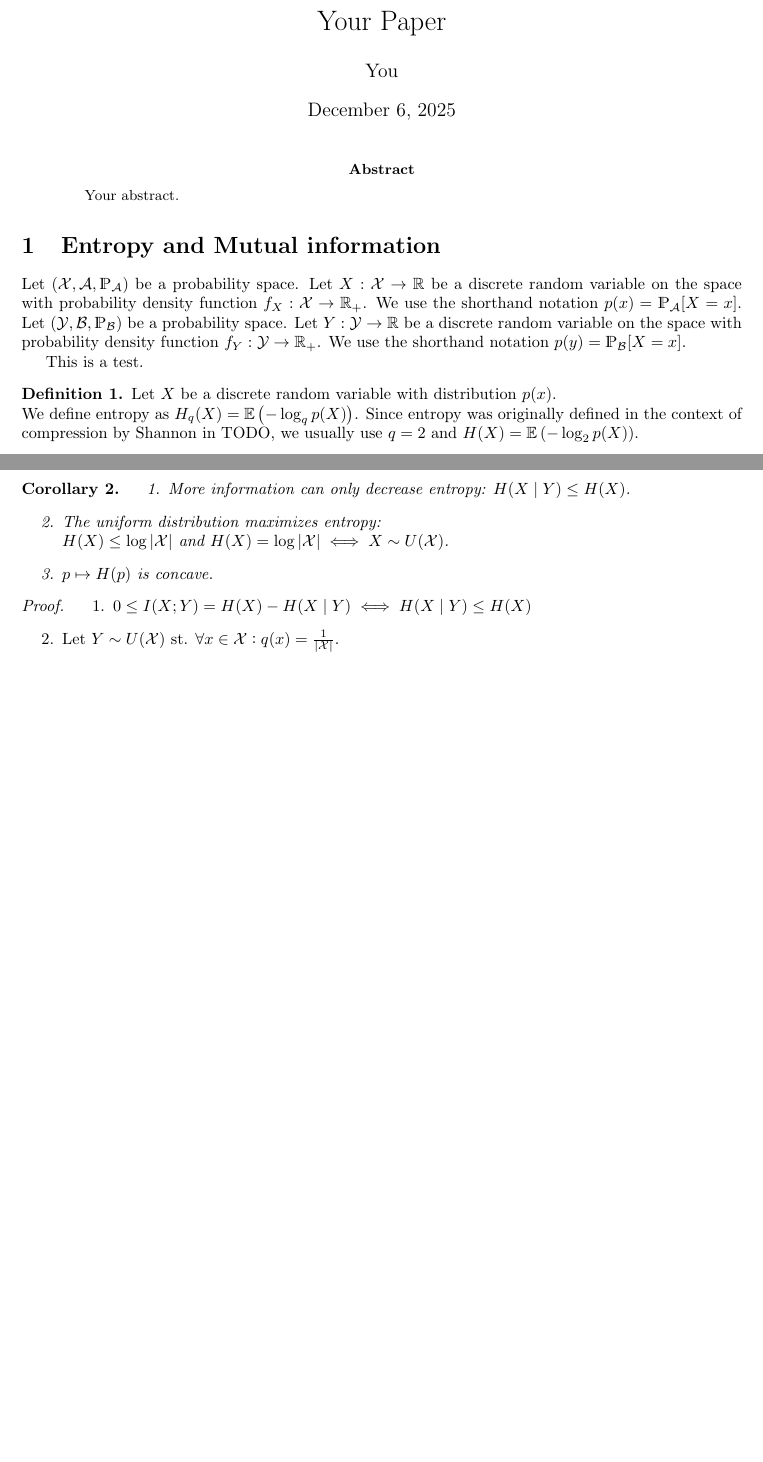
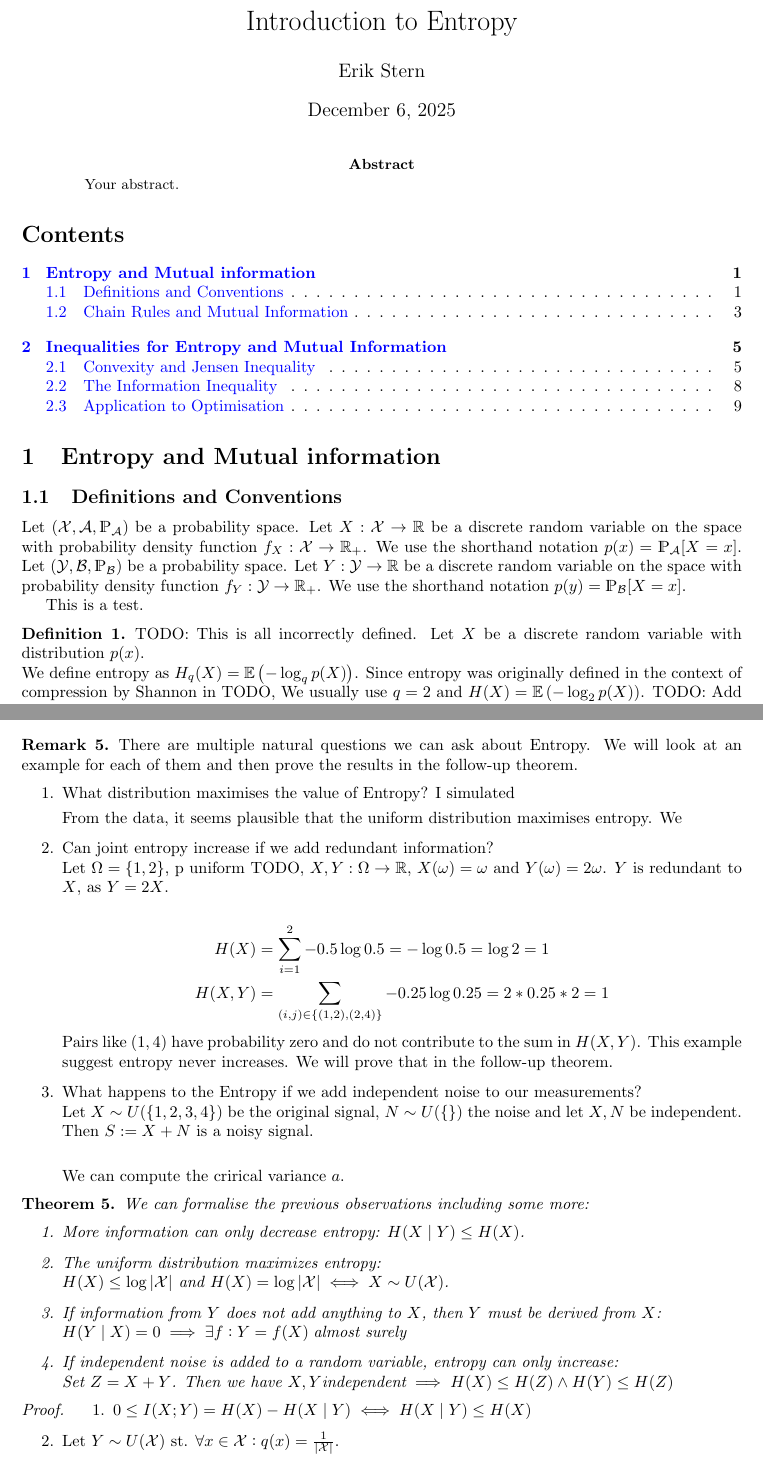
Before and after one commit to theblobinthesky/Stochastic-Processes-Seminar, a LaTeX paper (writeup/root_document.tex): two parts of pages 1 and 6 of 7 before the commit and two parts of pages 1 and 6 of 9 after it, joined at a grey line, cut at the place of the change, the shorter picture padded with empty space. The pictures show the PDF file output/root_document.pdf that the author committed with the source.

Commit message:
Working towards completion of the writeup.

```diff
--- a/writeup/root_document.tex
+++ b/writeup/root_document.tex
@@ -13,10 +13,10 @@
 \usepackage{amsfonts}
 \usepackage{graphicx}
 \usepackage[colorlinks=true, allcolors=blue]{hyperref}
-\usepackage{dsfont, mathtools, amsthm}
+\usepackage{dsfont, mathtools, amsthm, diagbox}
 
-\title{Your Paper}
-\author{You}
+\title{Introduction to Entropy}
+\author{Erik Stern}
 
 \newcommand{\defeq}{\vcentcolon=}
 \newcommand{\eqdef}{=\vcentcolon}
@@ -38,7 +38,10 @@
 Your abstract.
 \end{abstract}
 
+\tableofcontents
+
 \section{Entropy and Mutual information}
+\subsection{Definitions and Conventions}
 
 Let $(\mathcal{X}, \mathcal{A}, \mathds{P_\mathcal{A}})$ be a probability space.
 Let $X: \mathcal{X} \rightarrow \mathbb{R}$ be a discrete random variable on the space with probability density function $f_X: \mathcal{X} \rightarrow \mathbb{R}_+$. We use the shorthand notation $p(x) = \mathds{P_\mathcal{A}}[X = x]$. Let $(\mathcal{Y}, \mathcal{B}, \mathds{P_\mathcal{B}})$ be a probability space.
@@ -47,10 +50,12 @@ Let $Y: \mathcal{Y} \rightarrow \mathbb{R}$ be a discrete random variable on the
 This is a test.
 
 \begin{definition}
+    TODO: This is all incorrectly defined.
     Let $X$ be a discrete random variable with distribution $p(x)$. \\
     We define entropy as $H_q(X) = \mathbb{E}\paren{-\log_q p(X)}$.
     Since entropy was originally defined in the context of compression by Shannon in TODO,
-    we usually use $q = 2$ and $H(X) = \mathbb{E}\paren{-\log_2 p(X)}$.
+    We usually use $q = 2$ and $H(X) = \mathbb{E}\paren{-\log_2 p(X)}$.
+    TODO: Add $log = log_2$ convention.
 \end{definition}
 
 \begin{theorem}
@@ -74,7 +78,8 @@ Properties of Entropy:
         \text{Conditional Entropy:} & \quad H(X \mid Y) = -\mathbb{E}\paren{\log p(X \mid Y)} \\
         \text{Joint Entropy:}       & \quad H(X, Y) = -\mathbb{E}\paren{\log p(X, Y)} \\
         \text{Relative Entropy:}    & \quad D(p(x) \| q(x)) = \mathbb{E}_p\paren{\log \frac{p(X)}{q(X)}} \text{with the conventions} ... \\
-        \text{Mutual information:}  & \quad I(X; Y) \defeq D(p(x, y) \| p(x)p(y))
+        \text{Mutual information:}  & \quad I(X; Y) \defeq D(p(x, y) \| p(x)p(y)) \\
+        \text{Conditional Mutual information:}  & \quad I(X; Y \mid Z) \defeq H(X \mid Z) - H(X \mid Y, Z)
     \end{align*}
 \end{definition}
 
@@ -185,7 +201,8 @@ TODO: Add a venn diagram visualisation.
 
 
 \newpage
-\section{Properties of Entropy and Mutual Information}
+\section{Inequalities for Entropy and Mutual Information}
+\subsection{Convexity and Jensen Inequality}
 
 \begin{remark}
     We use the common definition of convex functions, concave functions from analysis.
@@ -256,12 +273,46 @@ TODO: Add a venn diagram visualisation.
     \end{enumerate}
 \end{proof}
 
-\begin{corollary}
+\begin{remark}
+    There are multiple natural questions we can ask about Entropy.
+    We will look at an example for each of them and then prove the results in the follow-up theorem.
+    \begin{enumerate}
+        \item What distribution maximises the value of Entropy?
+            I simulated
+
+            From the data, it seems plausible that the uniform distribution maximises entropy. We
+            % TODO: How difficult is it to sample from the simplex?
+        \item Can joint entropy increase if we add redundant information? \\
+            Let $\Omega = \{1, 2\}$, p uniform TODO, $X, Y: \Omega \rightarrow \mathbb{R}$, $X(\omega) = \omega$ and $Y(\omega) = 2\omega$.
+            $Y$ is redundant to $X$, as $Y = 2X$. \\
+            % We can now calculate the entropy to verify the intuition, that adding $Y
+            \begin{align*}
+                H(X) &= \sum_{i = 1}^{2}{-0.5 \log 0.5} = -\log 0.5 = \log 2 = 1 \\
+                H(X, Y) &= \sum_{(i, j) \in \{(1, 2), (2, 4)\}}{-0.25 \log 0.25} = 2 * 0.25 * 2 = 1
+                % TODO: These sums could maybe be expressed more formally first and then substituted in
+            \end{align*}
+            Pairs like $(1, 4)$ have probability zero and do not contribute to the sum in $H(X, Y)$.
+            This example suggest entropy never increases. We will prove that in the follow-up theorem.
+        \item What happens to the Entropy if we add independent noise to our measurements? \\
+            Let $X \sim U(\{1, 2, 3, 4\})$ be the original signal, $N \sim B(3, 0.5)$ the noise and let $X, N$ be independent.
+            Then $S \defeq X + N$ is a noisy signal. \\
+
+            We can compute the crirical variance $a$.
+            % TODO
+    \end{enumerate}
+\end{remark}
+
+\begin{theorem}
+    We can formalise the previous observations including some more:
     \begin{enumerate}
         \item More information can only \textit{decrease} entropy: $H(X \mid Y) \le H(X)$.
         \item The uniform distribution maximizes entropy: \\
             $H(X) \le \log |\mathcal{X}|$ and $H(X) = \log |\mathcal{X}| \iff X \sim U(\mathcal{X})$.
-        \item $p \mapsto H(p)$ is concave.
+        \item If information from $Y$ does not add anything to $X$, then $Y$ must be derived from $X$: \\ % TODO: Dis true backwards?
+            $H(Y \mid X) = 0 \implies \exists f\vcentcolon Y = f(X) \; \text{almost surely}$
+        \item If independent noise is added to a random variable, entropy can only increase: \\
+            Set $Z = X + Y$. Then we have $X, Y \text{independent} \implies H(X) \le H(Z) \land H(Y) \le H(Z)$
     \end{enumerate}
-\end{corollary}
+\end{theorem}
 \begin{proof}
+    \newcommand{\injoint}{\in \mathcal{X} \times \mathcal{Y}}
@@ -281 +334,2 @@ TODO: Add a venn diagram visualisation.
         \item
+            We have $H(Y \mid X) = -\mathbb{E}\paren{\log p(Y \mid X)} = \sum_{(x, y) \injoint}{-p(x, y) \log p(y \mid x)}$. \\
@@ -282 +338,5 @@ TODO: Add a venn diagram visualisation.
             \begin{align*}
+                &H(Y \mid X) = 0 \\
+                \iff &\forall (x, y) \injoint: p(x, y) \log p(y \mid x) = 0 \\
+                \iff &\forall (x, y) \injoint: p(x, y) = 0 \oplus \log p(y \mid x) = 0 \\
+                \iff &\forall (x, y) \injoint: p(x, y) = 0 \oplus p(y \mid x) = 1
@@ -284,0 +348,5 @@ TODO: Add a venn diagram visualisation.
+            So $Y = f(X) \; \text{almost surely}$.
+        \item
+            We have
+            \begin{align*}
+                 H(Z \mid X) &= -\mathbb{E}\paren{\log p(Z \mid X)} = \sum_{(x, y) \injoint}{-p(x, y) \log P[Z = x + y \mid X = x]} \\
@@ -285,3 +358,8 @@ TODO: Add a venn diagram visualisation.
+            $H(Y, X) = H(X) + H(Y \mid X)$
+            % TODO: Fix this shit!
+
+            $H(Y, X) = H(X) + H(Y \mid X)$
+            Using the Chain rule, we get $H(X, Y) = H(Y \mid X) + H(X)$
     \end{enumerate}
 \end{proof}
 
@@ -294,10 +372,21 @@ TODO: Add a venn diagram visualisation.
 % TODO: Add deep learning example.
 
 \newpage
-\section{Axiomatic Definition}
+\subsection{The Information Inequality}
+%         \item $p \mapsto H(p)$ is concave.
+
+Hello
+
+\newpage
+\subsection{Application to Optimisation}
+
+Hello
 
 
 \bibliographystyle{alpha}
 \bibliography{sample}
 
+% TODO: \input{chapters/ch1_einleitung.tex}
+% TODO: \FloatBarrier
+
 \end{document}
```
Also changed, not shown: output/root_document.pdf, plots/entropy_function.pdf, plots/entropy_mutual_info_venn_diagram.pdf, plots/relative_entropy_binomial_distributions.pdf, writeup/root_document.tex (90 more changed lines), 6 other files.
